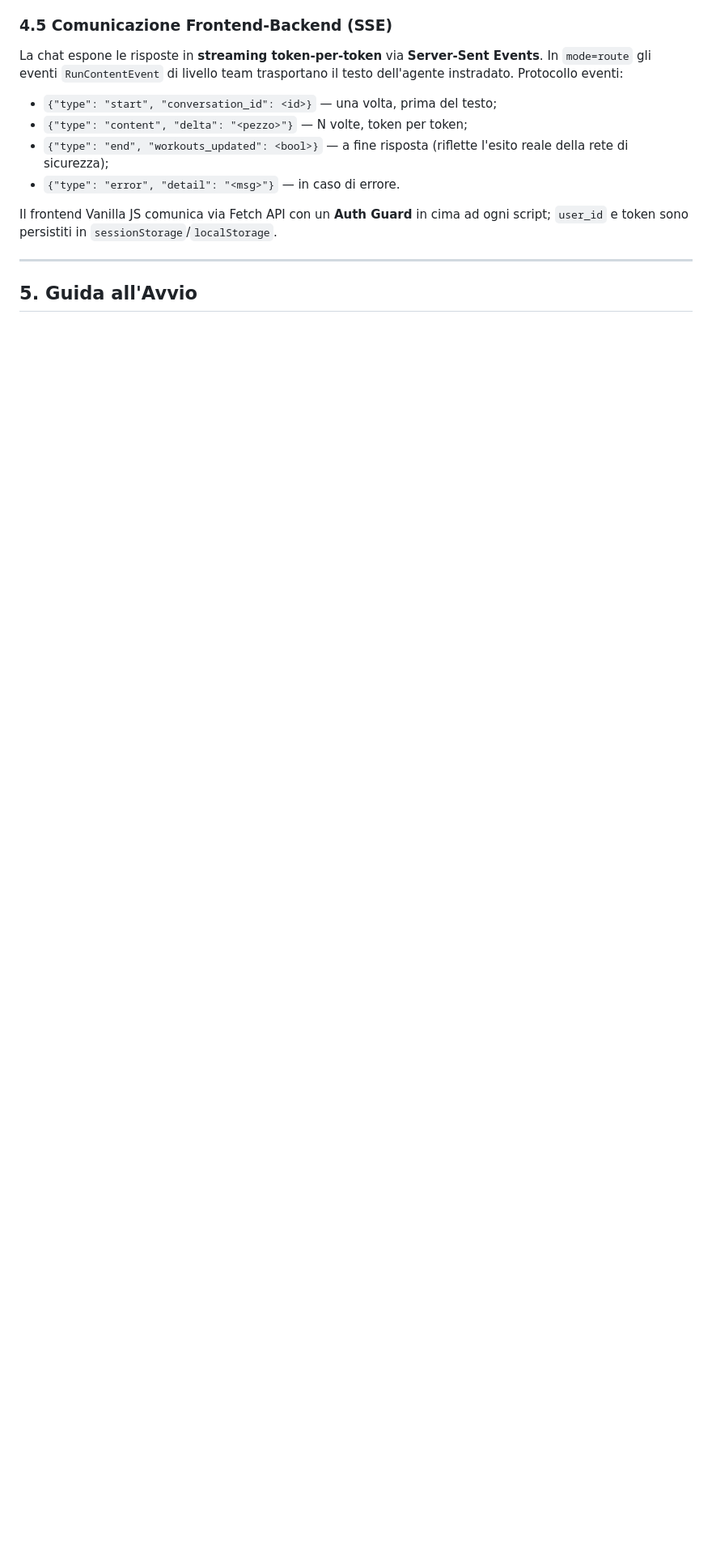
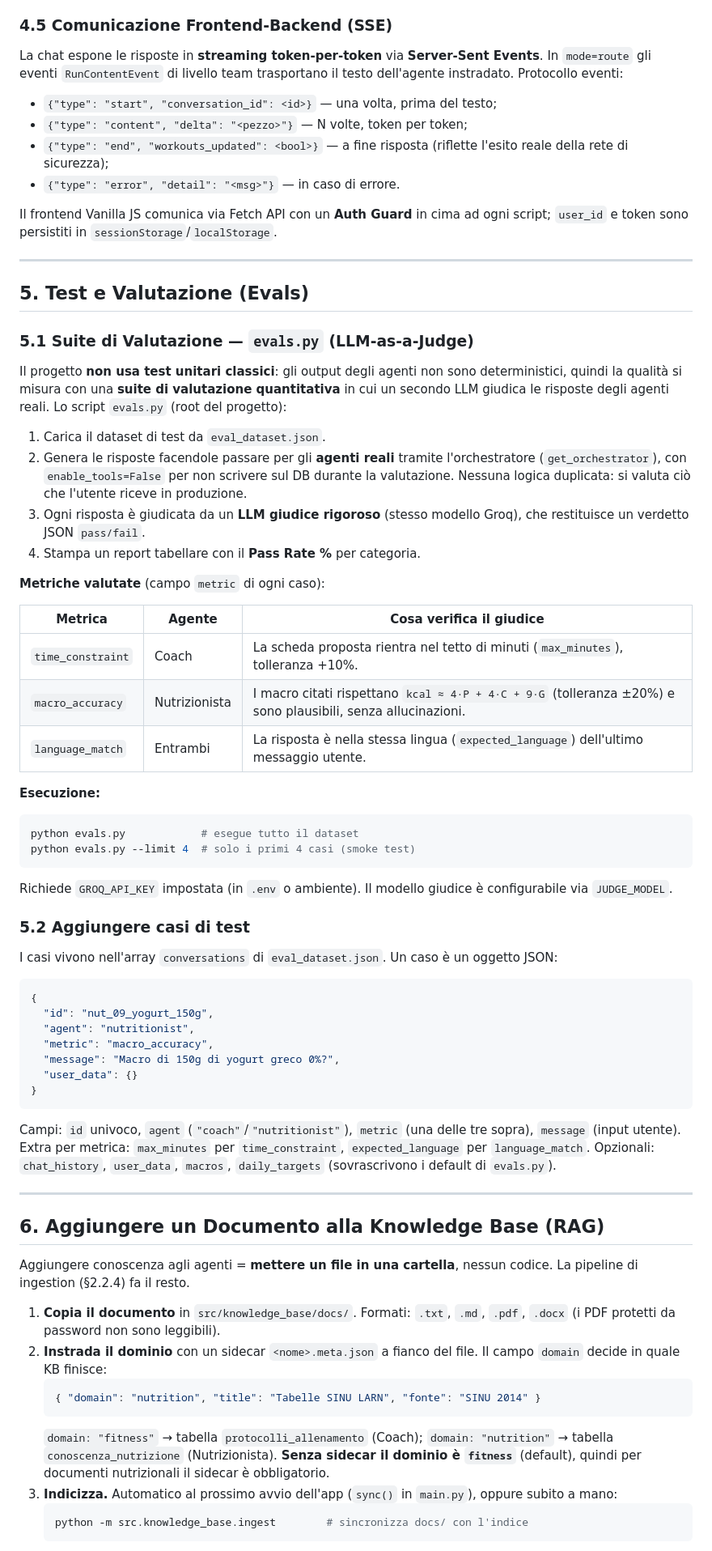
Before and after one commit to Stebs04/RepEats, a Markdown page: README.md, the part around one of its changes. Shown at 81% size. Drawn GitHub-style; blank space fills up the shorter version.

Commit message:
CAMBIATO README

````diff
--- a/README.md
+++ b/README.md
@@ -217,4 +217,63 @@ Il frontend Vanilla JS comunica via Fetch API con un **Auth Guard** in cima ad o
 
 ---
 
-## 5. Guida all'Avvio
+## 5. Test e Valutazione (Evals)
+
+### 5.1 Suite di Valutazione — `evals.py` (LLM-as-a-Judge)
+
+Il progetto **non usa test unitari classici**: gli output degli agenti non sono deterministici, quindi la qualità si misura con una **suite di valutazione quantitativa** in cui un secondo LLM giudica le risposte degli agenti reali. Lo script `evals.py` (root del progetto):
+
+1. Carica il dataset di test da `eval_dataset.json`.
+2. Genera le risposte facendole passare per gli **agenti reali** tramite l'orchestratore (`get_orchestrator`), con `enable_tools=False` per non scrivere sul DB durante la valutazione. Nessuna logica duplicata: si valuta ciò che l'utente riceve in produzione.
+3. Ogni risposta è giudicata da un **LLM giudice rigoroso** (stesso modello Groq), che restituisce un verdetto JSON `pass/fail`.
+4. Stampa un report tabellare con il **Pass Rate %** per categoria.
+
+**Metriche valutate** (campo `metric` di ogni caso):
+
+| Metrica | Agente | Cosa verifica il giudice |
+|---|---|---|
+| `time_constraint` | Coach | La scheda proposta rientra nel tetto di minuti (`max_minutes`), tolleranza +10%. |
+| `macro_accuracy` | Nutrizionista | I macro citati rispettano `kcal ≈ 4·P + 4·C + 9·G` (tolleranza ±20%) e sono plausibili, senza allucinazioni. |
+| `language_match` | Entrambi | La risposta è nella stessa lingua (`expected_language`) dell'ultimo messaggio utente. |
+
+**Esecuzione:**
+```bash
+python evals.py            # esegue tutto il dataset
+python evals.py --limit 4  # solo i primi 4 casi (smoke test)
+```
+
+Richiede `GROQ_API_KEY` impostata (in `.env` o ambiente). Il modello giudice è configurabile via `JUDGE_MODEL`.
+
+### 5.2 Aggiungere casi di test
+
+I casi vivono nell'array `conversations` di `eval_dataset.json`. Un caso è un oggetto JSON:
+
+```json
+{
+  "id": "nut_09_yogurt_150g",
+  "agent": "nutritionist",
+  "metric": "macro_accuracy",
+  "message": "Macro di 150g di yogurt greco 0%?",
+  "user_data": {}
+}
+```
+
+Campi: `id` univoco, `agent` (`"coach"`/`"nutritionist"`), `metric` (una delle tre sopra), `message` (input utente). Extra per metrica: `max_minutes` per `time_constraint`, `expected_language` per `language_match`. Opzionali: `chat_history`, `user_data`, `macros`, `daily_targets` (sovrascrivono i default di `evals.py`).
+
+---
+
+## 6. Aggiungere un Documento alla Knowledge Base (RAG)
+
+Aggiungere conoscenza agli agenti = **mettere un file in una cartella**, nessun codice. La pipeline di ingestion (§2.2.4) fa il resto.
+
+1. **Copia il documento** in `src/knowledge_base/docs/`. Formati: `.txt`, `.md`, `.pdf`, `.docx` (i PDF protetti da password non sono leggibili).
+2. **Instrada il dominio** con un sidecar `<nome>.meta.json` a fianco del file. Il campo `domain` decide in quale KB finisce:
+   ```json
+   { "domain": "nutrition", "title": "Tabelle SINU LARN", "fonte": "SINU 2014" }
+   ```
+   `domain: "fitness"` → tabella `protocolli_allenamento` (Coach); `domain: "nutrition"` → tabella `conoscenza_nutrizione` (Nutrizionista). **Senza sidecar il dominio è `fitness`** (default), quindi per documenti nutrizionali il sidecar è obbligatorio.
+3. **Indicizza.** Automatico al prossimo avvio dell'app (`sync()` in `main.py`), oppure subito a mano:
+   ```bash
+   python -m src.knowledge_base.ingest        # sincronizza docs/ con l'indice
+   ```
+
````
Also changed, not shown: other parts of README.md (+17 -4 lines).
